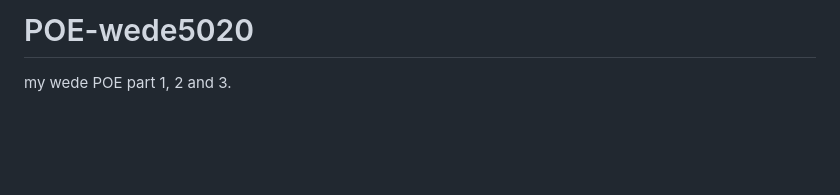
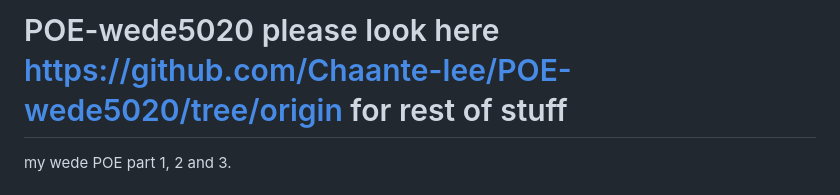
Before and after one commit to Chaante-lee/POE-wede5020, a Markdown page: README.md, the part around the change. Rendered like a GitHub page; blank space fills up the shorter version.

Commit message:
Update README with project link and description

```diff
--- a/README.md
+++ b/README.md
@@ -1,4 +1,5 @@
-# POE-wede5020
+# POE-wede5020 please look here https://github.com/Chaante-lee/POE-wede5020/tree/origin for rest of stuff
+
 my wede POE part 1, 2 and 3.
 <!DOCTYPE html>
 <html lang="en">
```
